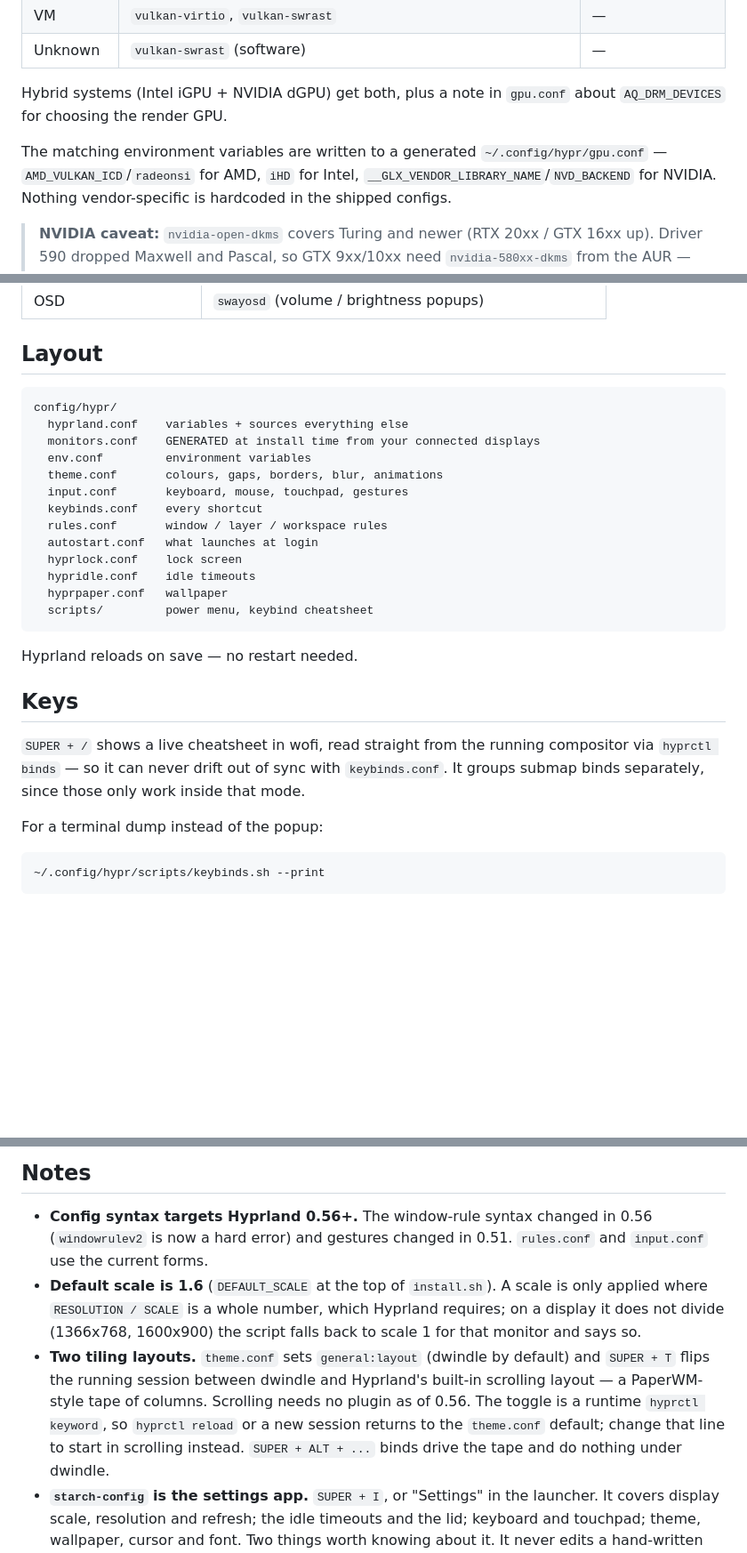
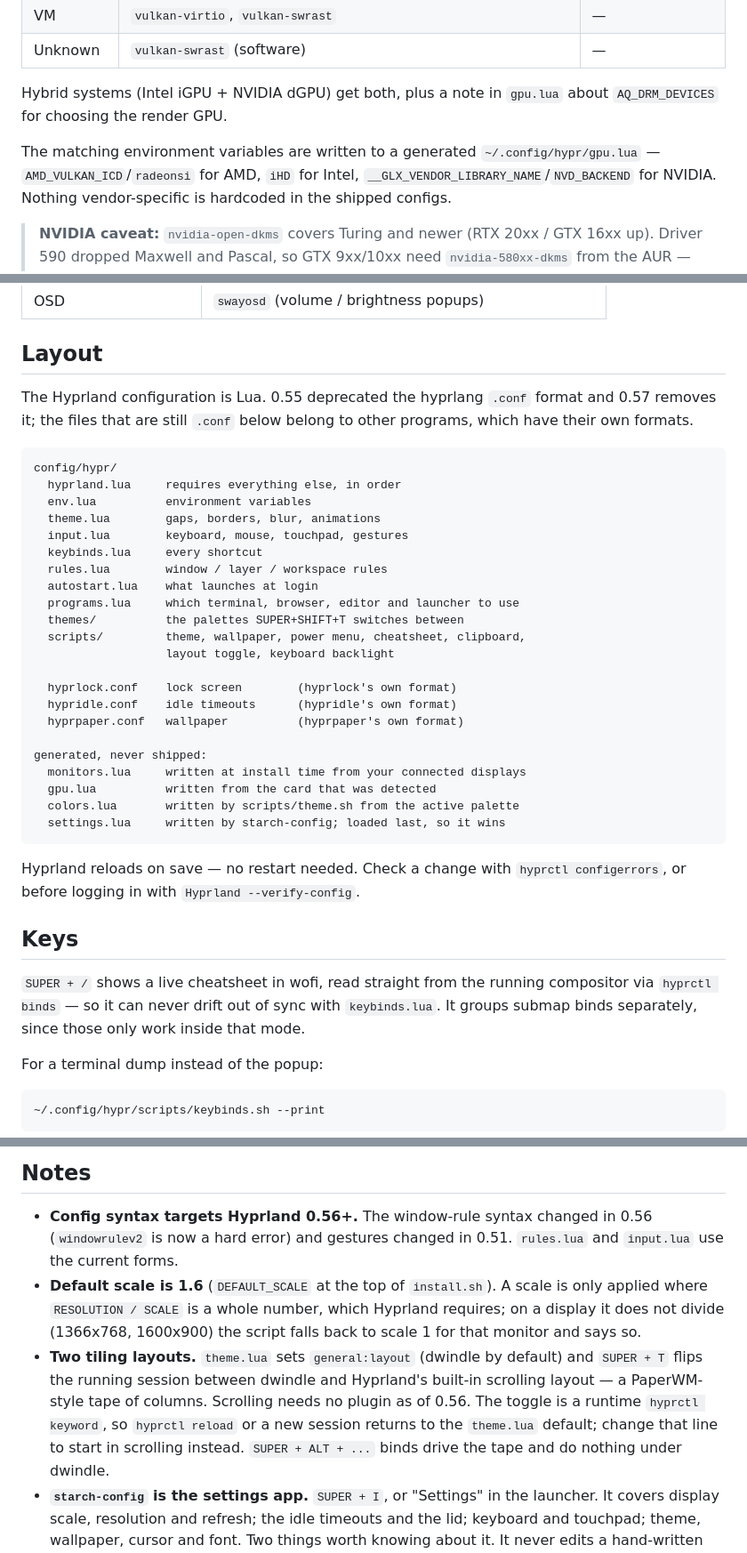
Before and after one commit to paulbeavers/hyprland-setup, a Markdown page: README.md, 3 parts joined by grey strips. Shown at 89% size. Rendered like a GitHub page; blank space fills up the shorter version.

Commit message:
README: say how to start on a new machine, and stop naming files that are gone
The quick-start said `git clone <this repo>`, which is not something you
can paste, and did not say what has to be true first — a fresh Arch
install, a network, and an ordinary user in wheel, because the script
calls sudo itself and refuses to run as root.

The rest was left behind by the move to Lua. The layout diagram still
listed hyprland.conf, monitors.conf, env.conf, theme.conf, input.conf,
keybinds.conf, rules.conf and autostart.conf — eight files, none of
which exist — and the notes and the options table named monitors.conf
and gpu.conf. Anyone following it on a new machine would have gone
looking for files that have not been there for a while.

The diagram now also separates the three that really are .conf, because
they belong to hyprlock, hypridle and hyprpaper rather than to Hyprland,
and lists what is generated rather than shipped, which is the part that
explains why monitors.lua is not in the repo.

Co-Authored-By: Claude Opus 5 <noreply@anthropic.com>
Claude-Session: https://claude.ai/code/session_01QA4MJU4NrGUn7FsSxxmLcx

````diff
--- a/README.md
+++ b/README.md
@@ -73,10 +89,10 @@ The script reads the PCI vendor ID from `/sys/class/drm/card*/device/vendor`
 | Unknown | `vulkan-swrast` (software) | — |
 
 Hybrid systems (Intel iGPU + NVIDIA dGPU) get both, plus a note in
-`gpu.conf` about `AQ_DRM_DEVICES` for choosing the render GPU.
+`gpu.lua` about `AQ_DRM_DEVICES` for choosing the render GPU.
 
 The matching environment variables are written to a generated
-`~/.config/hypr/gpu.conf` — `AMD_VULKAN_ICD`/`radeonsi` for AMD, `iHD` for
+`~/.config/hypr/gpu.lua` — `AMD_VULKAN_ICD`/`radeonsi` for AMD, `iHD` for
 Intel, `__GLX_VENDOR_LIBRARY_NAME`/`NVD_BACKEND` for NVIDIA. Nothing
 vendor-specific is hardcoded in the shipped configs.
 
@@ -108,29 +124,44 @@ vendor-specific is hardcoded in the shipped configs.
 
 ## Layout
 
+The Hyprland configuration is Lua. 0.55 deprecated the hyprlang `.conf`
+format and 0.57 removes it; the files that are still `.conf` below belong to
+other programs, which have their own formats.
+
 ```
 config/hypr/
-  hyprland.conf    variables + sources everything else
-  monitors.conf    GENERATED at install time from your connected displays
-  env.conf         environment variables
-  theme.conf       colours, gaps, borders, blur, animations
-  input.conf       keyboard, mouse, touchpad, gestures
-  keybinds.conf    every shortcut
-  rules.conf       window / layer / workspace rules
-  autostart.conf   what launches at login
-  hyprlock.conf    lock screen
-  hypridle.conf    idle timeouts
-  hyprpaper.conf   wallpaper
-  scripts/         power menu, keybind cheatsheet
+  hyprland.lua     requires everything else, in order
+  env.lua          environment variables
+  theme.lua        gaps, borders, blur, animations
+  input.lua        keyboard, mouse, touchpad, gestures
+  keybinds.lua     every shortcut
+  rules.lua        window / layer / workspace rules
+  autostart.lua    what launches at login
+  programs.lua     which terminal, browser, editor and launcher to use
+  themes/          the palettes SUPER+SHIFT+T switches between
+  scripts/         theme, wallpaper, power menu, cheatsheet, clipboard,
+                   layout toggle, keyboard backlight
+
+  hyprlock.conf    lock screen        (hyprlock's own format)
+  hypridle.conf    idle timeouts      (hypridle's own format)
+  hyprpaper.conf   wallpaper          (hyprpaper's own format)
+
+generated, never shipped:
+  monitors.lua     written at install time from your connected displays
+  gpu.lua          written from the card that was detected
+  colors.lua       written by scripts/theme.sh from the active palette
+  settings.lua     written by starch-config; loaded last, so it wins
 ```
 
-Hyprland reloads on save — no restart needed.
+Hyprland reloads on save — no restart needed. Check a change with
+`hyprctl configerrors`, or before logging in with
+`Hyprland --verify-config`.
 
 ## Keys
 
 `SUPER + /` shows a live cheatsheet in wofi, read straight from the running
 compositor via `hyprctl binds` — so it can never drift out of sync with
-`keybinds.conf`. It groups submap binds separately, since those only work
+`keybinds.lua`. It groups submap binds separately, since those only work
 inside that mode.
 
 For a terminal dump instead of the popup:
@@ -171,17 +202,17 @@ Or straight from Hyprland: `hyprctl binds` (raw), `hyprctl -j binds` (JSON).
 
 - **Config syntax targets Hyprland 0.56+.** The window-rule syntax changed in
   0.56 (`windowrulev2` is now a hard error) and gestures changed in 0.51.
-  `rules.conf` and `input.conf` use the current forms.
+  `rules.lua` and `input.lua` use the current forms.
 - **Default scale is 1.6** (`DEFAULT_SCALE` at the top of `install.sh`). A scale
   is only applied where `RESOLUTION / SCALE` is a whole number, which Hyprland
   requires; on a display it does not divide (1366x768, 1600x900) the script
   falls back to scale 1 for that monitor and says so.
-- **Two tiling layouts.** `theme.conf` sets `general:layout` (dwindle by
+- **Two tiling layouts.** `theme.lua` sets `general:layout` (dwindle by
   default) and `SUPER + T` flips the running session between dwindle and
   Hyprland's built-in scrolling layout — a PaperWM-style tape of columns.
   Scrolling needs no plugin as of 0.56. The toggle is a runtime
   `hyprctl keyword`, so `hyprctl reload` or a new session returns to the
-  `theme.conf` default; change that line to start in scrolling instead.
+  `theme.lua` default; change that line to start in scrolling instead.
   `SUPER + ALT + ...` binds drive the tape and do nothing under dwindle.
 - **`starch-config` is the settings app.** `SUPER + I`, or "Settings" in the
   launcher. It covers display scale, resolution and refresh; the idle timeouts
````
Also changed, not shown: other parts of README.md (+23 -7 lines).
